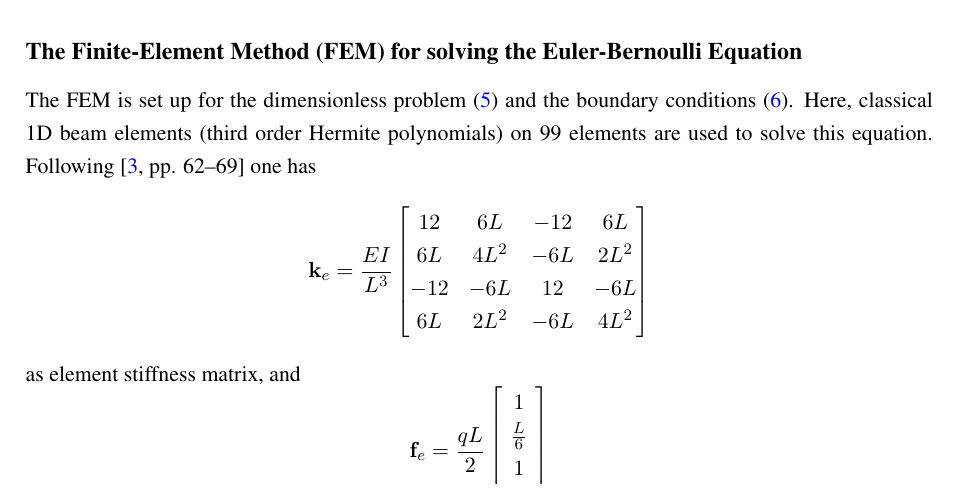
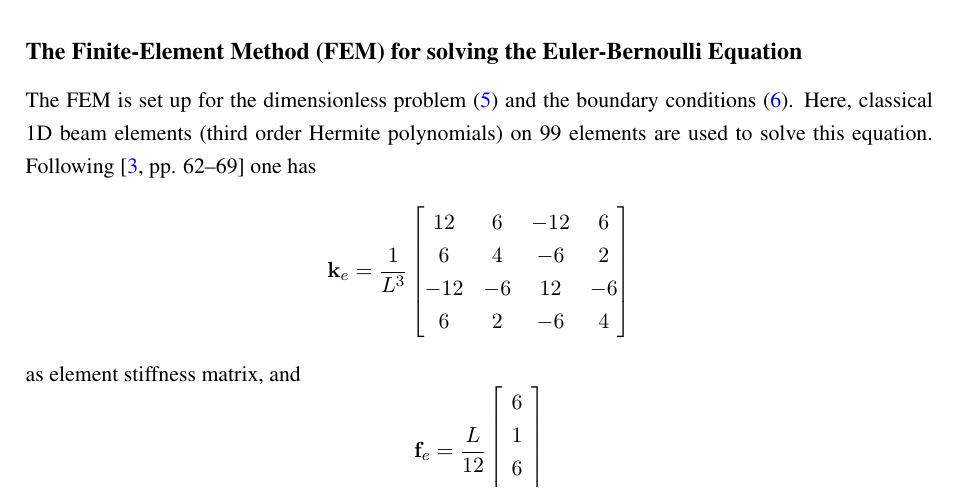
Before and after one commit to Haasrobertgmxnet/BeamEquation, a LaTeX paper (BeamBending/Documentation.tex): part of page 4 of 15, cut so that both start at the same text. Compiled offline with pdfLaTeX.

```diff
--- a/BeamBending/Documentation.tex
+++ b/BeamBending/Documentation.tex
@@ -260,22 +260,22 @@
 Following \cite[pp. 62--69]{schwarz1991methode} one has
 %
 \[
-\mathbf{k}_e = \frac{EI}{L^3}
+\mathbf{k}_e = \frac{1}{L^3}
 \begin{bmatrix}
-12 & 6L & -12 & 6L \\
-6L & 4L^2 & -6L & 2L^2 \\
--12 & -6L & 12 & -6L \\
-6L & 2L^2 & -6L & 4L^2 \\
+12 & 6 & -12 & 6 \\
+6 & 4 & -6 & 2 \\
+-12 & -6 & 12 & -6 \\
+6 & 2 & -6 & 4 \\
 \end{bmatrix}
 \]
 as element stiffness matrix, and
 \begin{equation*}
-\mathbf{f}_e = \frac{q L}{2}
+\mathbf{f}_e = \frac{L}{12}
 \begin{bmatrix}
+6 \\
 1 \\
-\frac{L}{6} \\
-1 \\
--\frac{L}{6} \\
+6 \\
+-1 \\
 \end{bmatrix}
 \end{equation*}
 %
```
Also changed, not shown: BeamBending/Documentation.pdf, 2 other files.
